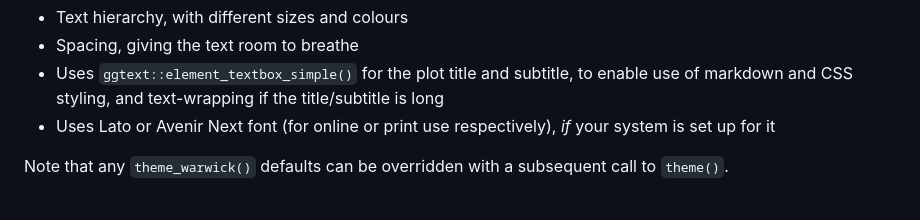
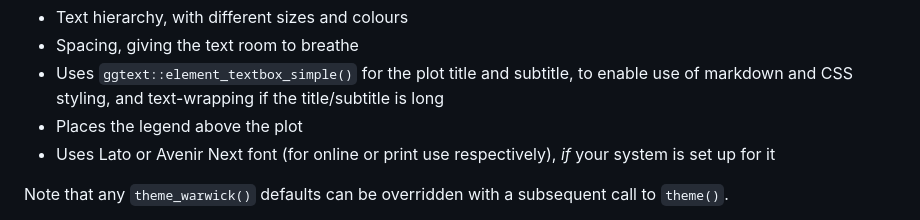
Before and after one commit to EllaKaye/warwickplots, a Markdown page: README.md, the part around the change. Drawn GitHub-style.

Commit message:
README and theme_warwick note on legend position

```diff
--- a/README.md
+++ b/README.md
@@ -83,6 +83,7 @@ offering the following in addition:
 - Uses `ggtext::element_textbox_simple()` for the plot title and
   subtitle, to enable use of markdown and CSS styling, and text-wrapping
   if the title/subtitle is long
+- Places the legend above the plot
 - Uses Lato or Avenir Next font (for online or print use respectively),
   *if* your system is set up for it
 
```
Also changed, not shown: man/figures/README-example-1.png, 3 other files.
